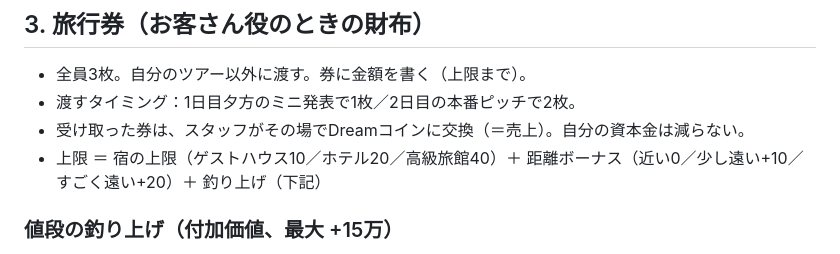
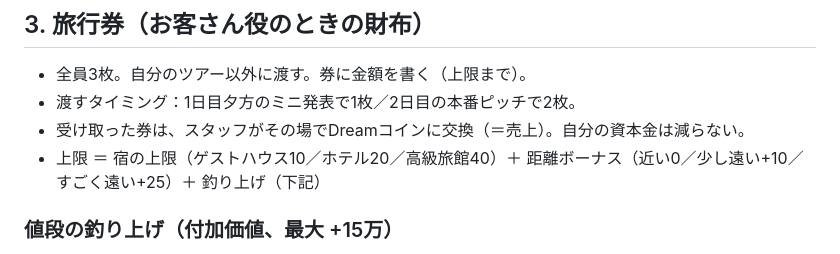
Before and after one commit to kazunurse/-, a Markdown page: タスク管理エージェント/ビジネスキャンプ/旅行会社ゲーム_ルールと決めるゲーム.md, the part around the change. Rendered like a GitHub page.

Commit message:
距離ボーナス（すごく遠い）を+25万に修正
Co-Authored-By: Claude Sonnet 5.5 <noreply@anthropic.com>
Claude-Session: https://claude.ai/code/session_012Go2Wzj5wCTFoqaFkitNXe

```diff
--- a/タスク管理エージェント/ビジネスキャンプ/旅行会社ゲーム_ルールと決めるゲーム.md
+++ b/タスク管理エージェント/ビジネスキャンプ/旅行会社ゲーム_ルールと決めるゲーム.md
@@ -19,7 +19,7 @@
 - 全員3枚。自分のツアー以外に渡す。券に金額を書く（上限まで）。
 - 渡すタイミング：1日目夕方のミニ発表で1枚／2日目の本番ピッチで2枚。
 - 受け取った券は、スタッフがその場でDreamコインに交換（＝売上）。自分の資本金は減らない。
-- 上限 ＝ 宿の上限（ゲストハウス10／ホテル20／高級旅館40）＋ 距離ボーナス（近い0／少し遠い+10／すごく遠い+20）＋ 釣り上げ（下記）
+- 上限 ＝ 宿の上限（ゲストハウス10／ホテル20／高級旅館40）＋ 距離ボーナス（近い0／少し遠い+10／すごく遠い+25）＋ 釣り上げ（下記）
 
 ### 値段の釣り上げ（付加価値、最大 +15万）
 - キャッチコピーが採用された（クエスト②）：+5万
```
